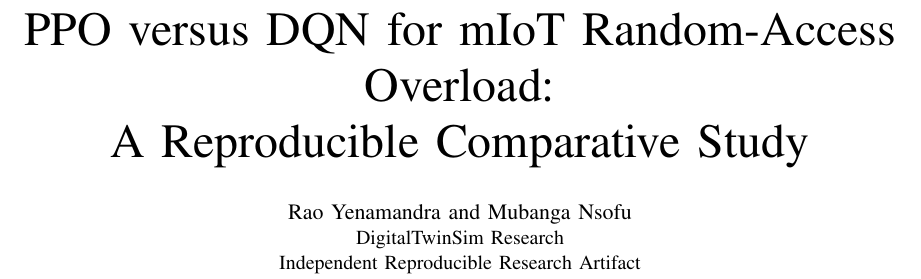
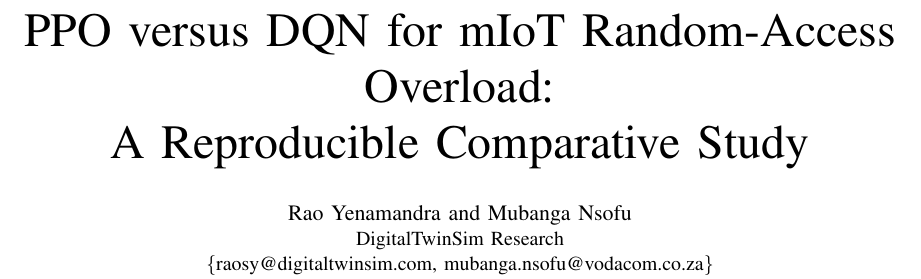
Before and after one commit to ysrao/RANSLICEOPT, a LaTeX paper (RANsliceOpt_v17_PPO_DQN_IEEE.tex): part of page 1 of 4, cut so that both start at the same text. Compiled offline with pdfLaTeX.

Commit message:
Add author emails to PPO-DQN paper

```diff
--- a/RANsliceOpt_v17_PPO_DQN_IEEE.tex
+++ b/RANsliceOpt_v17_PPO_DQN_IEEE.tex
@@ -5,7 +5,7 @@
 \title{PPO versus DQN for mIoT Random-Access Overload:\\A Reproducible Comparative Study}
 \author{\IEEEauthorblockN{Rao Yenamandra and Mubanga Nsofu}
 \IEEEauthorblockA{DigitalTwinSim Research\\
-Independent Reproducible Research Artifact}}
+\{raosy@digitaltwinsim.com, mubanga.nsofu@vodacom.co.za\}}}
 \begin{document}
 \maketitle
 
```
Also changed, not shown: RANsliceOpt_v17_PPO_DQN_IEEE.pdf, 1 other file.
